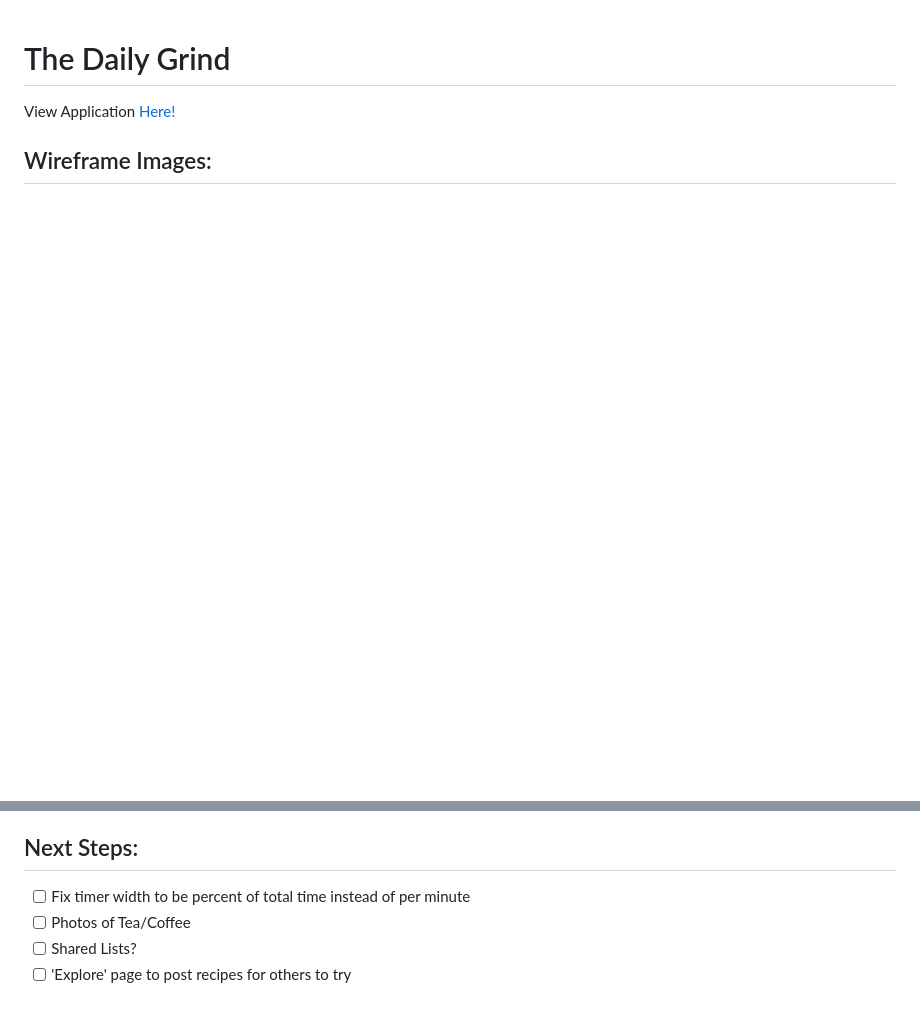
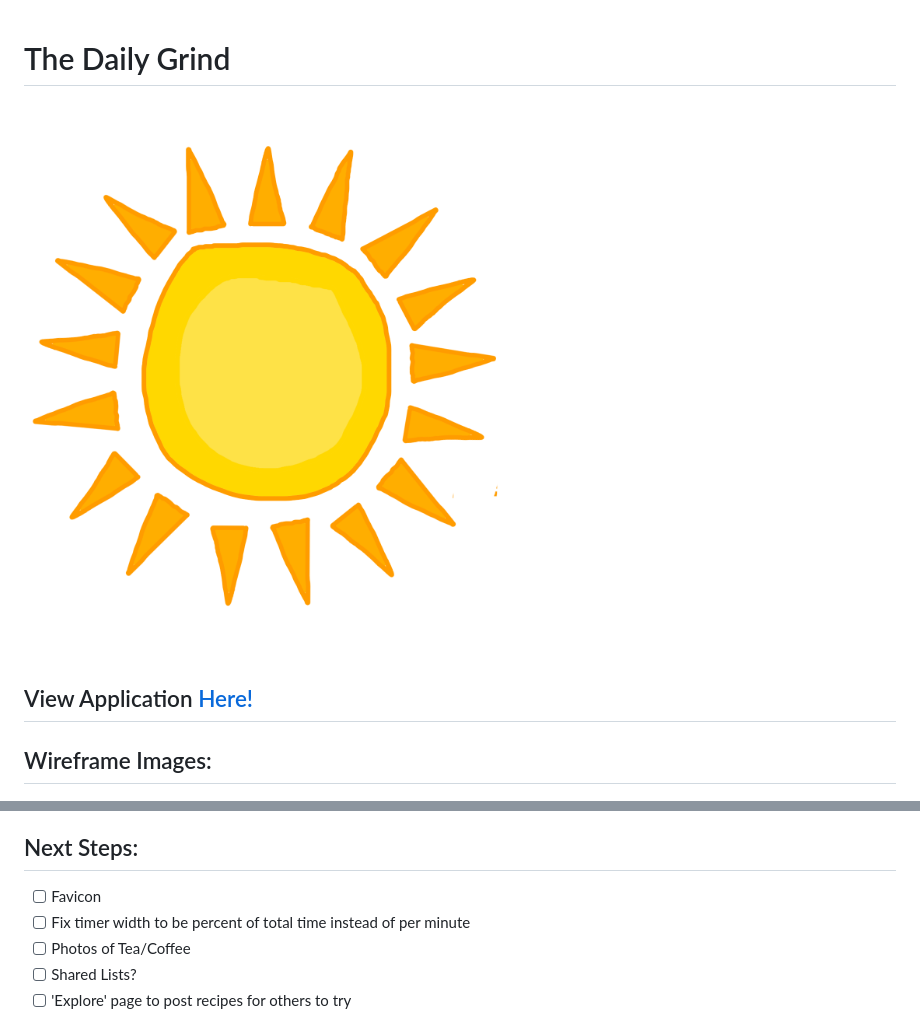
Before and after one commit to tjpreston96/Daily_Grind, a Markdown page: README.md, 2 parts joined by grey strips. Drawn GitHub-style; pictures changed too: images/sun_PNG13427.png (added); blank space fills up the shorter version.

Commit message:
presentation changes

```diff
--- a/README.md
+++ b/README.md
@@ -1,6 +1,6 @@
 # The Daily Grind
-
-View Application [Here!](https://the-daily-grind2021.herokuapp.com/)
+![header_img](images/sun_PNG13427.png)
+## View Application [Here!](https://the-daily-grind2021.herokuapp.com/)
 
 ## Wireframe Images:
 
@@ -51,6 +51,7 @@ The Daily Grind is a Full CRUD Python/Django application with implemented authen
 
 ## Next Steps:
 
+- [ ] Favicon
 - [ ] Fix timer width to be percent of total time instead of per minute
 - [ ] Photos of Tea/Coffee
 - [ ] Shared Lists?
```
